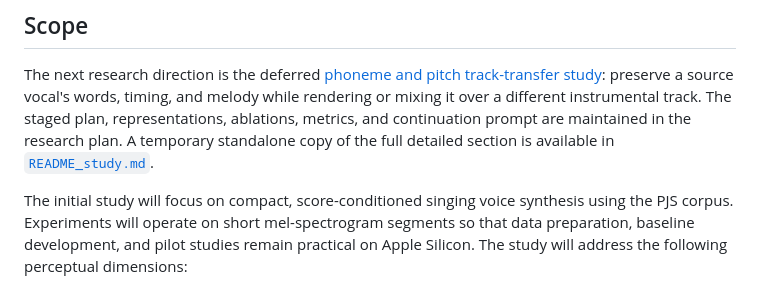
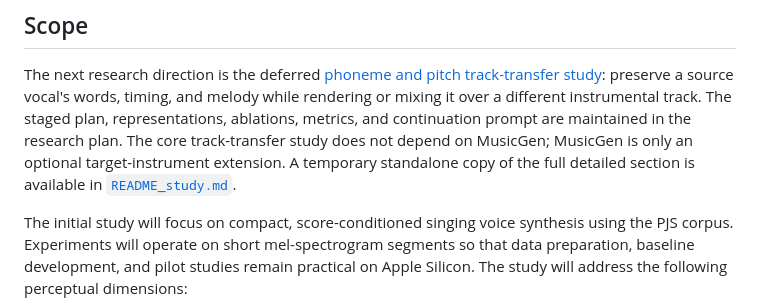
Before and after one commit to moseskim1027/singalign, a Markdown page: README.md, the part around the change. Drawn GitHub-style.

```diff
--- a/README.md
+++ b/README.md
@@ -43,7 +43,9 @@ study](docs/research-plan.md#future-track-transfer-study-phoneme-and-pitch-align
 preserve a source vocal's words, timing, and melody while rendering or mixing
 it over a different instrumental track. The staged plan, representations,
 ablations, metrics, and continuation prompt are maintained in the research
-plan. A temporary standalone copy of the full detailed section is available in
+plan. The core track-transfer study does not depend on MusicGen; MusicGen is
+only an optional target-instrument extension. A temporary standalone copy of
+the full detailed section is available in
 [`README_study.md`](README_study.md).
 
 The initial study will focus on compact, score-conditioned singing voice
```
Also changed, not shown: README_study.md (+26 -5 lines).
